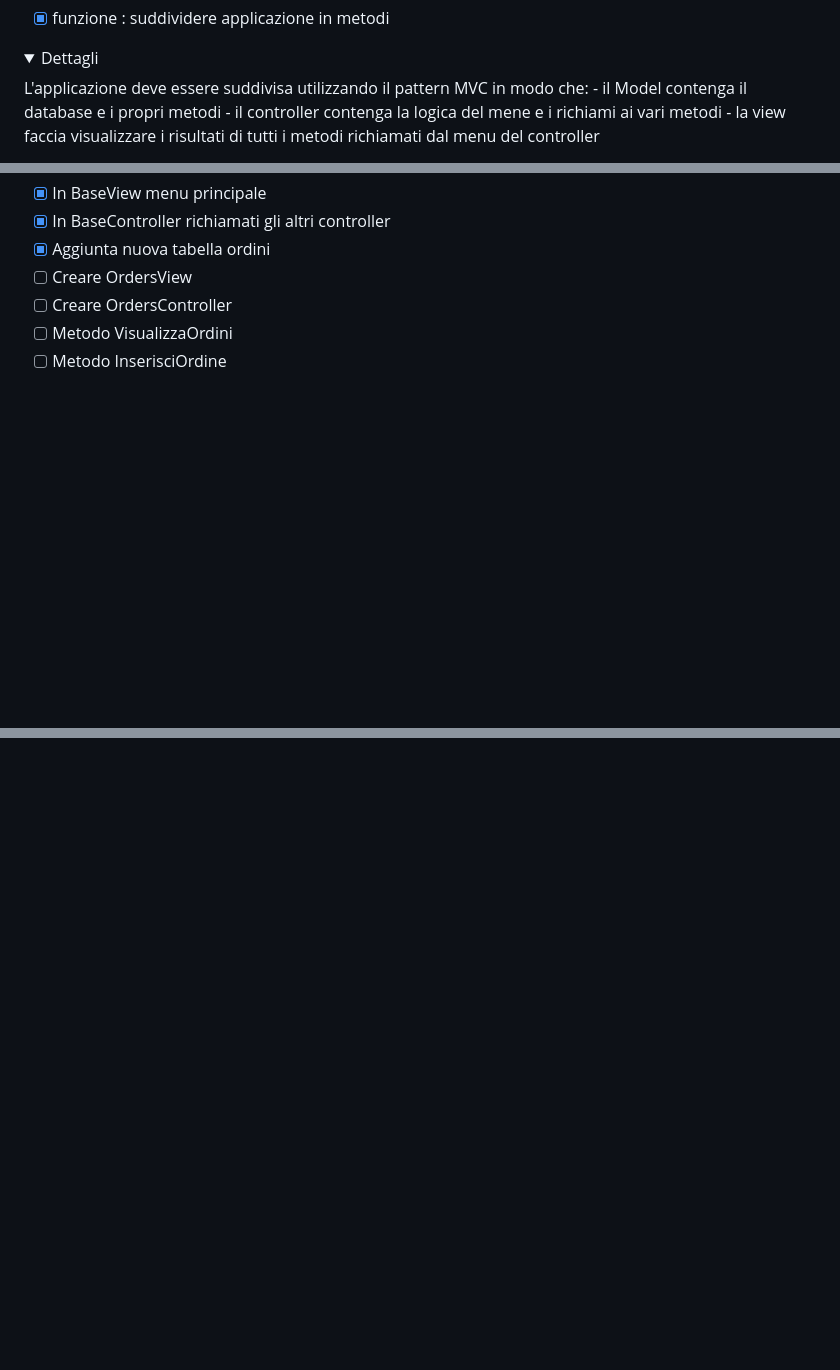
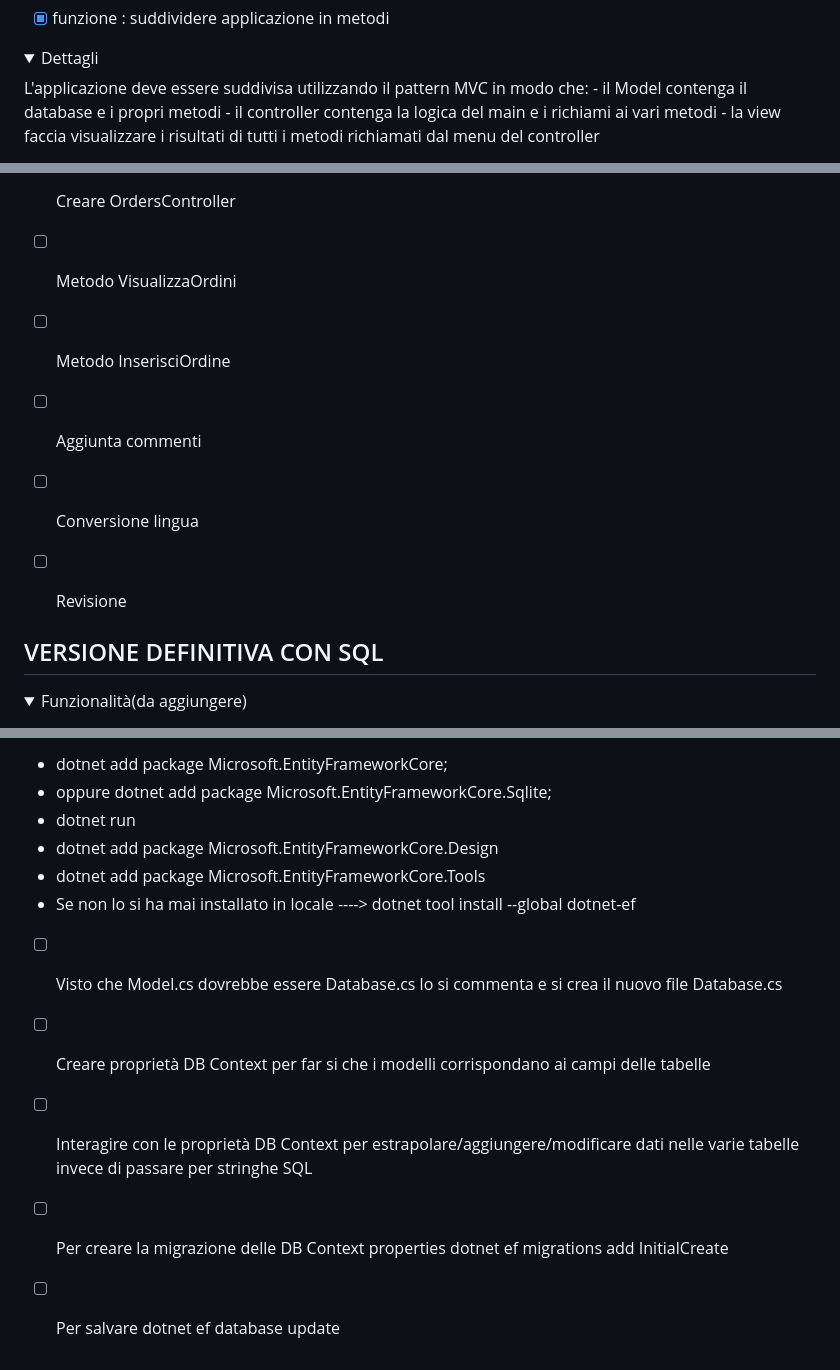
Before and after one commit to Ginevra9684/NuovoDatabaseGruppo, a Markdown page: README.md, 3 parts joined by grey strips. Rendered like a GitHub page; folded sections open; blank space fills up the shorter version.

Commit message:
modifiche

```diff
--- a/README.md
+++ b/README.md
@@ -26,7 +26,7 @@ La tabella cliente farà riferimento alla tabella utente tramite id univoco
 <summary>Dettagli</summary>
 L'applicazione deve essere suddivisa utilizzando il pattern MVC in modo che:
 - il Model contenga il database e i propri metodi
-- il controller contenga la logica del mene e i richiami ai vari metodi
+- il controller contenga la logica del main e i richiami ai vari metodi
 - la view faccia visualizzare i risultati di tutti i metodi richiamati dal menu del controller
 </details>
 
@@ -69,3 +71,17 @@ L'applicazione deve essere suddivisa utilizzando il pattern MVC in modo che:
 - [ ] Creare OrdersController
 - [ ] Metodo VisualizzaOrdini
 - [ ] Metodo InserisciOrdine
+- [ ] Aggiunta commenti
+- [ ] Conversione lingua
+- [ ] Revisione
+
+
+</details>
+
+## VERSIONE DEFINITIVA CON SQL
+
+<details>
+<summary>Funzionalità(da aggiungere)</summary>
+
+</details>
+
@@ -71,0 +102,13 @@ L'applicazione deve essere suddivisa utilizzando il pattern MVC in modo che:
+- dotnet add package Microsoft.EntityFrameworkCore;
+- oppure dotnet add package Microsoft.EntityFrameworkCore.Sqlite;
+- dotnet run
+- dotnet add package Microsoft.EntityFrameworkCore.Design
+- dotnet add package Microsoft.EntityFrameworkCore.Tools
+- Se non lo si ha mai installato in locale ----> dotnet tool install --global dotnet-ef
+
+- [ ] Visto che Model.cs dovrebbe essere Database.cs lo si commenta e si crea il nuovo file Database.cs
+- [ ] Creare proprietà DB Context per far si che i modelli corrispondano ai campi delle tabelle
+- [ ] Interagire con le proprietà DB Context per estrapolare/aggiungere/modificare dati nelle varie tabelle invece di passare per stringhe SQL
+
+- [ ] Per creare la migrazione delle DB Context properties dotnet ef migrations add InitialCreate
+- [ ] Per salvare dotnet ef database update
```
Also changed, not shown: other parts of README.md (+16 -0 lines).
